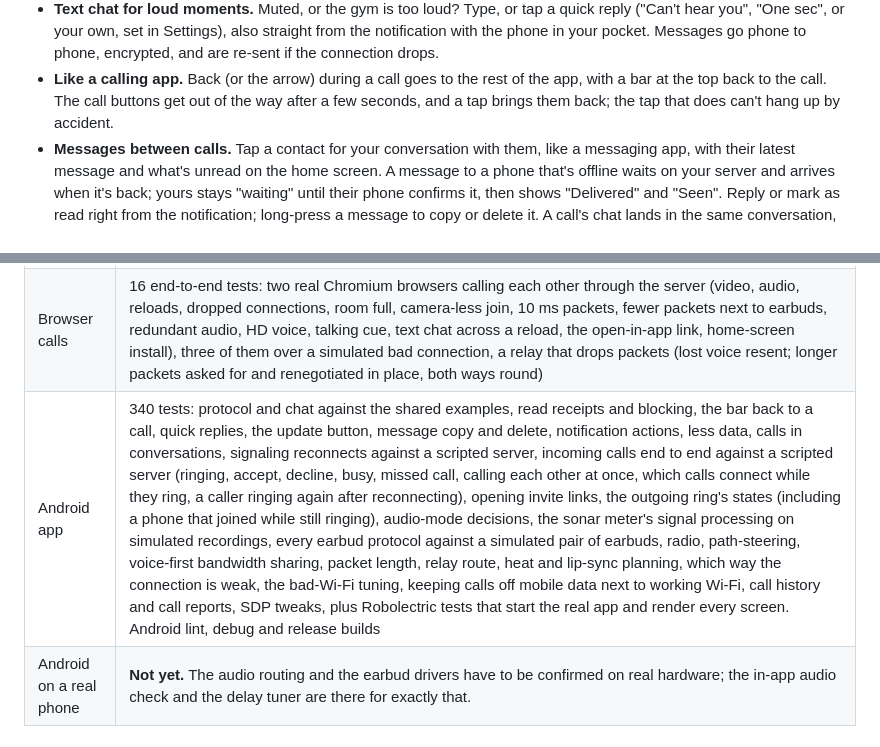
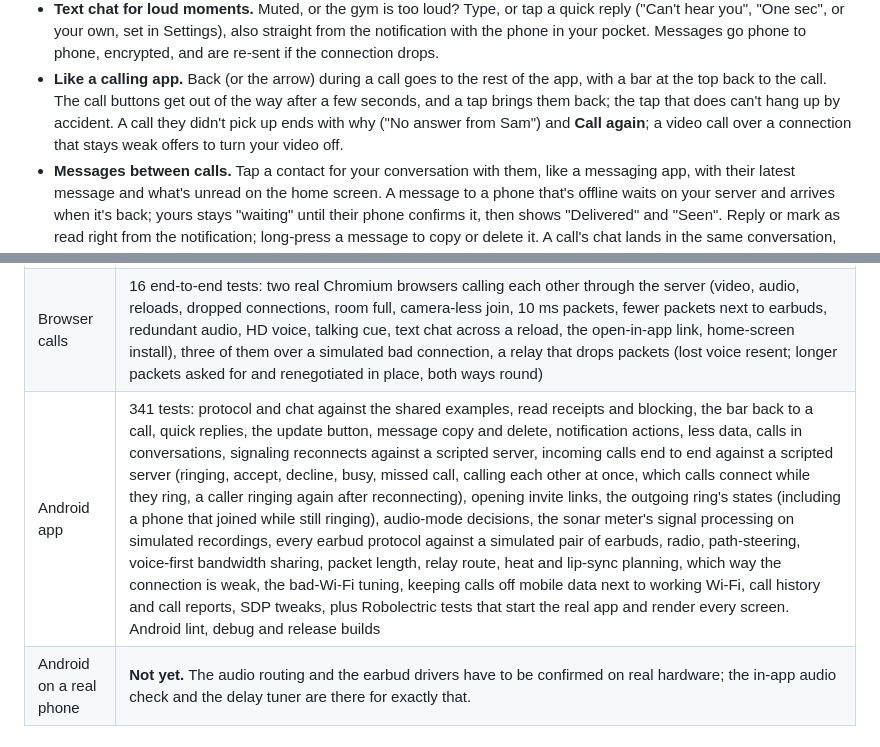
Before and after one commit to Nomskis/Bluetooth, a Markdown page: README.md, 2 parts joined by grey strips. Drawn GitHub-style.

Commit message:
README: Call again, the weak-connection offer, test count
Co-Authored-By: Claude Opus 5.5 <noreply@anthropic.com>
Claude-Session: https://claude.ai/code/session_019SjgGfAQjYAdFufkUumF3H

```diff
--- a/README.md
+++ b/README.md
@@ -123,7 +123,9 @@ this list works with every pair of classic Bluetooth earbuds.
 - **Like a calling app.** Back (or the arrow) during a call goes to the rest
   of the app, with a bar at the top back to the call. The call buttons get
   out of the way after a few seconds, and a tap brings them back; the tap
-  that does can't hang up by accident.
+  that does can't hang up by accident. A call they didn't pick up ends with
+  why ("No answer from Sam") and **Call again**; a video call over a
+  connection that stays weak offers to turn your video off.
 - **Messages between calls.** Tap a contact for your conversation with them,
   like a messaging app, with their latest message and what's unread on the
   home screen. A message to a phone that's offline waits on your server and
@@ -275,7 +277,7 @@ Android clients.
 | --- | --- |
 | Server | 76 unit and integration tests, including messages between contacts (held for a phone that's offline until it confirms them, read receipts), mangled invite links still opening the call, the app-link file, ringing (who can ring whom, first answer wins, cancel and timeout, connecting while it rings), hosted-TURN credentials and the browser client's voice detector, delay readout (which way it's weak), chat, packet-length policy and SDP tweaks |
 | Browser calls | 16 end-to-end tests: two real Chromium browsers calling each other through the server (video, audio, reloads, dropped connections, room full, camera-less join, 10 ms packets, fewer packets next to earbuds, redundant audio, HD voice, talking cue, text chat across a reload, the open-in-app link, home-screen install), three of them over a simulated bad connection, a relay that drops packets (lost voice resent; longer packets asked for and renegotiated in place, both ways round) |
-| Android app | 340 tests: protocol and chat against the shared examples, read receipts and blocking, the bar back to a call, quick replies, the update button, message copy and delete, notification actions, less data, calls in conversations, signaling reconnects against a scripted server, incoming calls end to end against a scripted server (ringing, accept, decline, busy, missed call, calling each other at once, which calls connect while they ring, a caller ringing again after reconnecting), opening invite links, the outgoing ring's states (including a phone that joined while still ringing), audio-mode decisions, the sonar meter's signal processing on simulated recordings, every earbud protocol against a simulated pair of earbuds, radio, path-steering, voice-first bandwidth sharing, packet length, relay route, heat and lip-sync planning, which way the connection is weak, the bad-Wi-Fi tuning, keeping calls off mobile data next to working Wi-Fi, call history and call reports, SDP tweaks, plus Robolectric tests that start the real app and render every screen. Android lint, debug and release builds |
+| Android app | 341 tests: protocol and chat against the shared examples, read receipts and blocking, the bar back to a call, quick replies, the update button, message copy and delete, notification actions, less data, calls in conversations, signaling reconnects against a scripted server, incoming calls end to end against a scripted server (ringing, accept, decline, busy, missed call, calling each other at once, which calls connect while they ring, a caller ringing again after reconnecting), opening invite links, the outgoing ring's states (including a phone that joined while still ringing), audio-mode decisions, the sonar meter's signal processing on simulated recordings, every earbud protocol against a simulated pair of earbuds, radio, path-steering, voice-first bandwidth sharing, packet length, relay route, heat and lip-sync planning, which way the connection is weak, the bad-Wi-Fi tuning, keeping calls off mobile data next to working Wi-Fi, call history and call reports, SDP tweaks, plus Robolectric tests that start the real app and render every screen. Android lint, debug and release builds |
 | Android on a real phone | **Not yet.** The audio routing and the earbud drivers have to be confirmed on real hardware; the in-app audio check and the delay tuner are there for exactly that. |
 
 ## Trade-offs to know about
```
